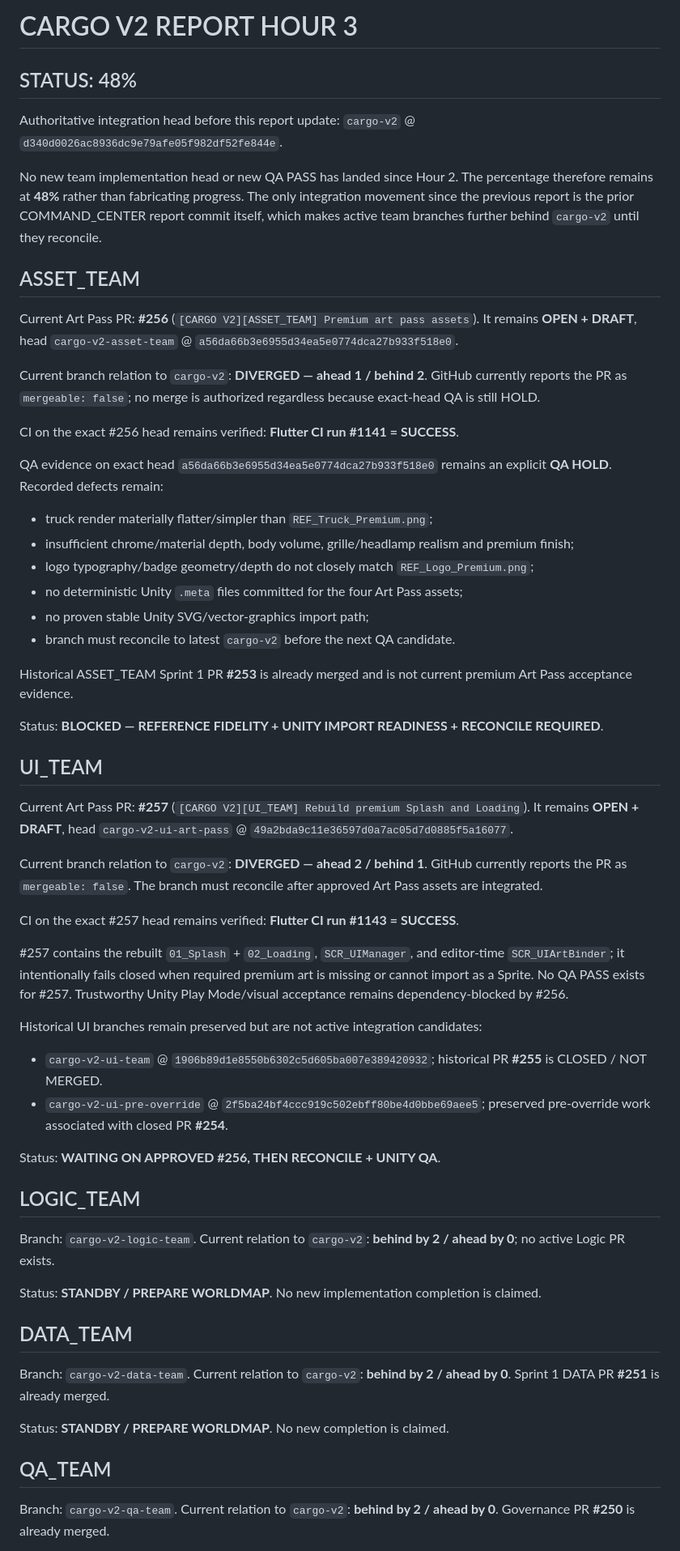
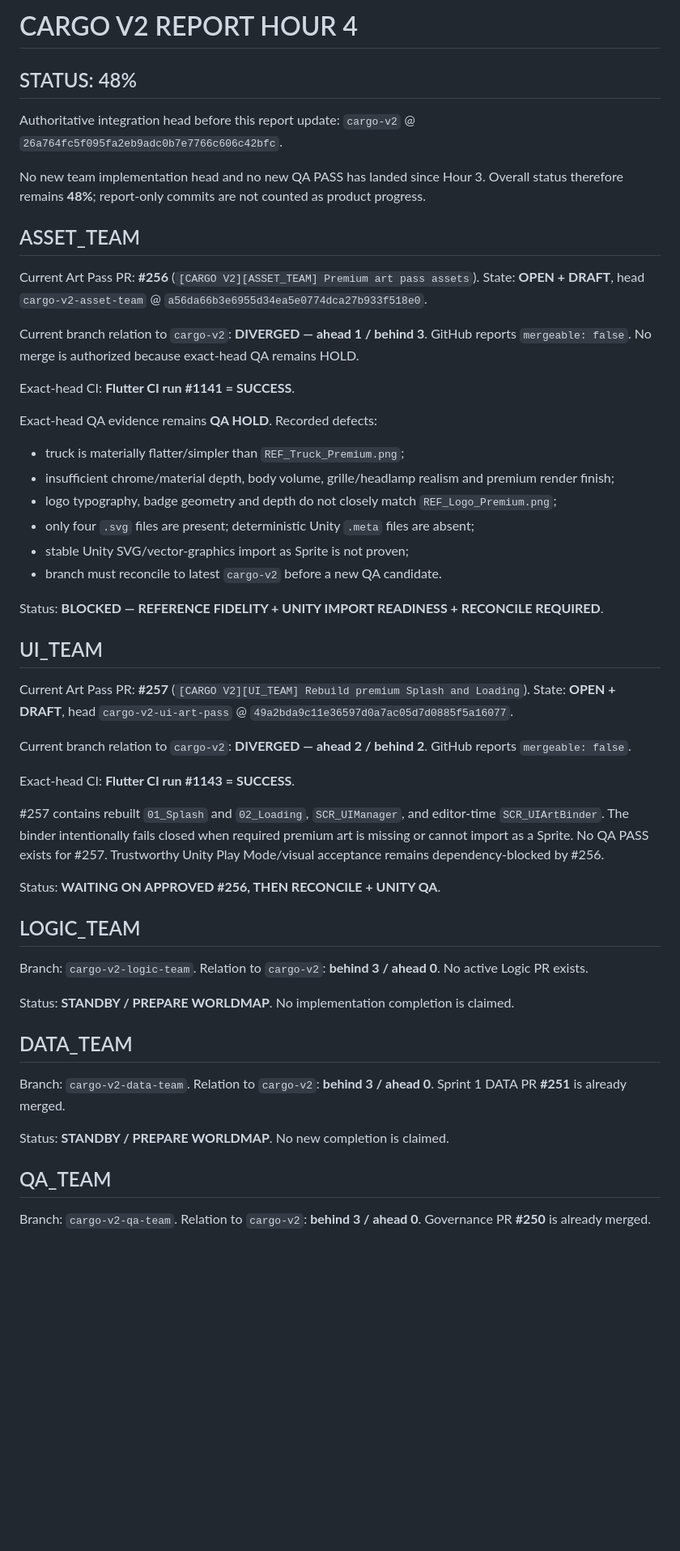
Before and after one commit to walidatiyaai2025-gif/CARGame, a Markdown page: docs/PROGRESS_REPORT.md, the part around one of its changes. Shown at 81% size. Drawn GitHub-style; blank space fills up the shorter version.

```diff
--- a/docs/PROGRESS_REPORT.md
+++ b/docs/PROGRESS_REPORT.md
@@ -1,55 +1,49 @@
-# CARGO V2 REPORT HOUR 3
+# CARGO V2 REPORT HOUR 4
 
 ## STATUS: 48%
 
-Authoritative integration head before this report update: `cargo-v2` @ `d340d0026ac8936dc9e79afe05f982df52fe844e`.
+Authoritative integration head before this report update: `cargo-v2` @ `26a764fc5f095fa2eb9adc0b7e7766c606c42bfc`.
 
-No new team implementation head or new QA PASS has landed since Hour 2. The percentage therefore remains at **48%** rather than fabricating progress. The only integration movement since the previous report is the prior COMMAND_CENTER report commit itself, which makes active team branches further behind `cargo-v2` until they reconcile.
+No new team implementation head and no new QA PASS has landed since Hour 3. Overall status therefore remains **48%**; report-only commits are not counted as product progress.
 
 ## ASSET_TEAM
-Current Art Pass PR: **#256** (`[CARGO V2][ASSET_TEAM] Premium art pass assets`). It remains **OPEN + DRAFT**, head `cargo-v2-asset-team` @ `a56da66b3e6955d34ea5e0774dca27b933f518e0`.
+Current Art Pass PR: **#256** (`[CARGO V2][ASSET_TEAM] Premium art pass assets`). State: **OPEN + DRAFT**, head `cargo-v2-asset-team` @ `a56da66b3e6955d34ea5e0774dca27b933f518e0`.
 
-Current branch relation to `cargo-v2`: **DIVERGED — ahead 1 / behind 2**. GitHub currently reports the PR as `mergeable: false`; no merge is authorized regardless because exact-head QA is still HOLD.
+Current branch relation to `cargo-v2`: **DIVERGED — ahead 1 / behind 3**. GitHub reports `mergeable: false`. No merge is authorized because exact-head QA remains HOLD.
 
-CI on the exact #256 head remains verified: **Flutter CI run #1141 = SUCCESS**.
+Exact-head CI: **Flutter CI run #1141 = SUCCESS**.
 
-QA evidence on exact head `a56da66b3e6955d34ea5e0774dca27b933f518e0` remains an explicit **QA HOLD**. Recorded defects remain:
-- truck render materially flatter/simpler than `REF_Truck_Premium.png`;
-- insufficient chrome/material depth, body volume, grille/headlamp realism and premium finish;
-- logo typography/badge geometry/depth do not closely match `REF_Logo_Premium.png`;
-- no deterministic Unity `.meta` files committed for the four Art Pass assets;
-- no proven stable Unity SVG/vector-graphics import path;
-- branch must reconcile to latest `cargo-v2` before the next QA candidate.
-
-Historical ASSET_TEAM Sprint 1 PR **#253** is already merged and is not current premium Art Pass acceptance evidence.
+Exact-head QA evidence remains **QA HOLD**. Recorded defects:
+- truck is materially flatter/simpler than `REF_Truck_Premium.png`;
+- insufficient chrome/material depth, body volume, grille/headlamp realism and premium render finish;
+- logo typography, badge geometry and depth do not closely match `REF_Logo_Premium.png`;
+- only four `.svg` files are present; deterministic Unity `.meta` files are absent;
+- stable Unity SVG/vector-graphics import as Sprite is not proven;
+- branch must reconcile to latest `cargo-v2` before a new QA candidate.
 
 Status: **BLOCKED — REFERENCE FIDELITY + UNITY IMPORT READINESS + RECONCILE REQUIRED**.
 
 ## UI_TEAM
-Current Art Pass PR: **#257** (`[CARGO V2][UI_TEAM] Rebuild premium Splash and Loading`). It remains **OPEN + DRAFT**, head `cargo-v2-ui-art-pass` @ `49a2bda9c11e36597d0a7ac05d7d0885f5a16077`.
+Current Art Pass PR: **#257** (`[CARGO V2][UI_TEAM] Rebuild premium Splash and Loading`). State: **OPEN + DRAFT**, head `cargo-v2-ui-art-pass` @ `49a2bda9c11e36597d0a7ac05d7d0885f5a16077`.
 
-Current branch relation to `cargo-v2`: **DIVERGED — ahead 2 / behind 1**. GitHub currently reports the PR as `mergeable: false`. The branch must reconcile after approved Art Pass assets are integrated.
+Current branch relation to `cargo-v2`: **DIVERGED — ahead 2 / behind 2**. GitHub reports `mergeable: false`.
 
-CI on the exact #257 head remains verified: **Flutter CI run #1143 = SUCCESS**.
+Exact-head CI: **Flutter CI run #1143 = SUCCESS**.
 
-#257 contains the rebuilt `01_Splash` + `02_Loading`, `SCR_UIManager`, and editor-time `SCR_UIArtBinder`; it intentionally fails closed when required premium art is missing or cannot import as a Sprite. No QA PASS exists for #257. Trustworthy Unity Play Mode/visual acceptance remains dependency-blocked by #256.
-
-Historical UI branches remain preserved but are not active integration candidates:
-- `cargo-v2-ui-team` @ `1906b89d1e8550b6302c5d605ba007e389420932`; historical PR **#255** is CLOSED / NOT MERGED.
-- `cargo-v2-ui-pre-override` @ `2f5ba24bf4ccc919c502ebff80be4d0bbe69aee5`; preserved pre-override work associated with closed PR **#254**.
+#257 contains rebuilt `01_Splash` and `02_Loading`, `SCR_UIManager`, and editor-time `SCR_UIArtBinder`. The binder intentionally fails closed when required premium art is missing or cannot import as a Sprite. No QA PASS exists for #257. Trustworthy Unity Play Mode/visual acceptance remains dependency-blocked by #256.
 
 Status: **WAITING ON APPROVED #256, THEN RECONCILE + UNITY QA**.
 
 ## LOGIC_TEAM
-Branch: `cargo-v2-logic-team`. Current relation to `cargo-v2`: **behind by 2 / ahead by 0**; no active Logic PR exists.
+Branch: `cargo-v2-logic-team`. Relation to `cargo-v2`: **behind 3 / ahead 0**. No active Logic PR exists.
 
-Status: **STANDBY / PREPARE WORLDMAP**. No new implementation completion is claimed.
+Status: **STANDBY / PREPARE WORLDMAP**. No implementation completion is claimed.
 
 ## DATA_TEAM
-Branch: `cargo-v2-data-team`. Current relation to `cargo-v2`: **behind by 2 / ahead by 0**. Sprint 1 DATA PR **#251** is already merged.
+Branch: `cargo-v2-data-team`. Relation to `cargo-v2`: **behind 3 / ahead 0**. Sprint 1 DATA PR **#251** is already merged.
 
 Status: **STANDBY / PREPARE WORLDMAP**. No new completion is claimed.
 
 ## QA_TEAM
-Branch: `cargo-v2-qa-team`. Current relation to `cargo-v2`: **behind by 2 / ahead by 0**. Governance PR **#250** is already merged.
+Branch: `cargo-v2-qa-team`. Relation to `cargo-v2`: **behind 3 / ahead 0**. Governance PR **#250** is already merged.
 
```
Also changed, not shown: other parts of docs/PROGRESS_REPORT.md (+23 -30 lines).
